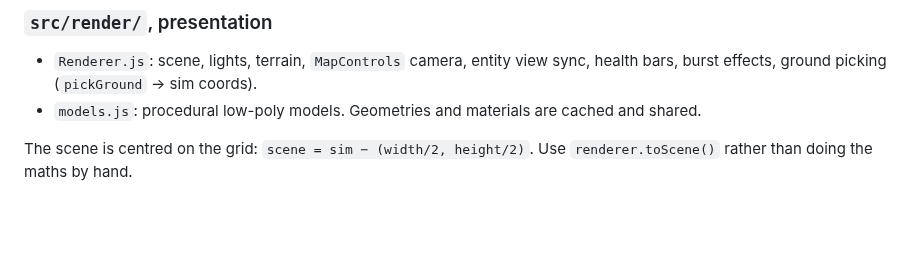
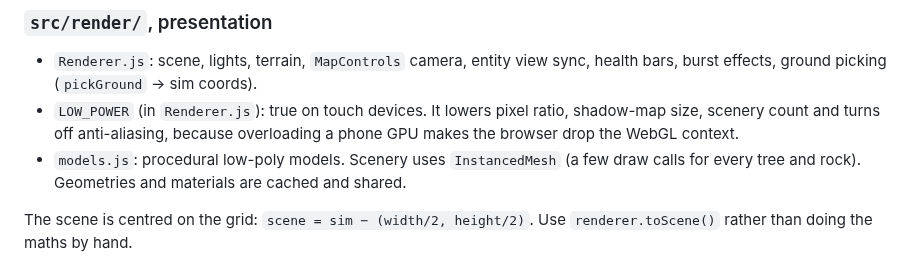
Before and after one commit to chopki/test-game, a Markdown page: docs/ARCHITECTURE.md, the part around the change. Drawn GitHub-style; blank space fills up the shorter version.

```diff
--- a/docs/ARCHITECTURE.md
+++ b/docs/ARCHITECTURE.md
@@ -64,7 +64,9 @@ including the Town Hall.
 
 - `Renderer.js`: scene, lights, terrain, `MapControls` camera, entity view sync, health bars, burst effects,
   ground picking (`pickGround` → sim coords).
-- `models.js`: procedural low-poly models. Geometries and materials are cached and shared.
+- `LOW_POWER` (in `Renderer.js`): true on touch devices. It lowers pixel ratio, shadow-map size, scenery
+  count and turns off anti-aliasing, because overloading a phone GPU makes the browser drop the WebGL context.
+- `models.js`: procedural low-poly models. Scenery uses `InstancedMesh` (a few draw calls for every tree and rock). Geometries and materials are cached and shared.
 
 The scene is centred on the grid: `scene = sim − (width/2, height/2)`. Use `renderer.toScene()` rather than doing
 the maths by hand.
```
Also changed, not shown: README.md (+4 -0 lines), docs/ROADMAP.md (+2 -1 lines), docs/screenshot.png, 7 other files.
